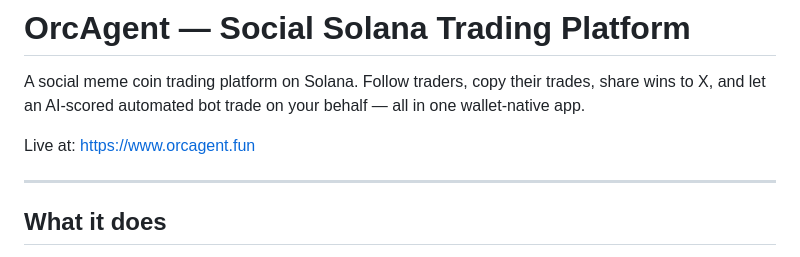
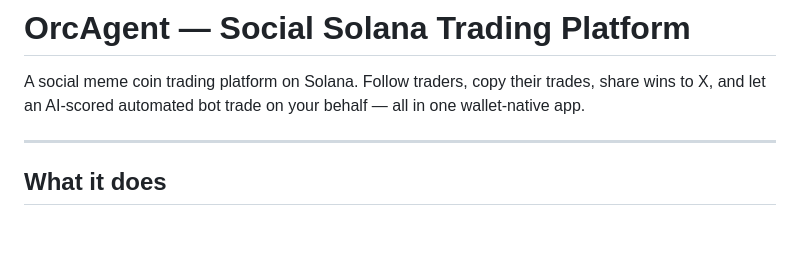
Before and after one commit to odia11/Orc-agent-Solana-chain-, a Markdown page: README.md, the part around the change. GitHub-like rendering; blank space fills up the shorter version.

```diff
--- a/README.md
+++ b/README.md
@@ -2,7 +2,7 @@
 
 A social meme coin trading platform on Solana. Follow traders, copy their trades, share wins to X, and let an AI-scored automated bot trade on your behalf — all in one wallet-native app.
 
-Live at: https://www.orcagent.fun
+
 
 ---
 
```
